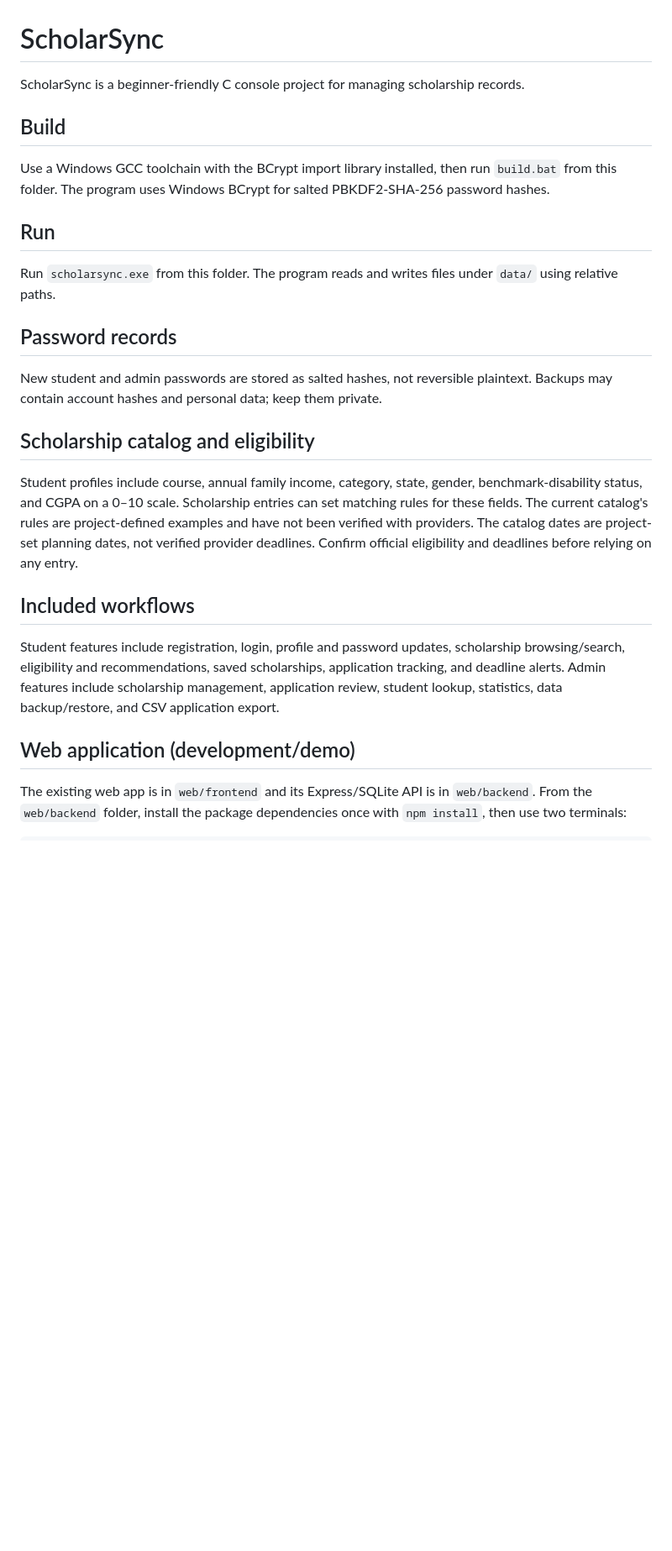
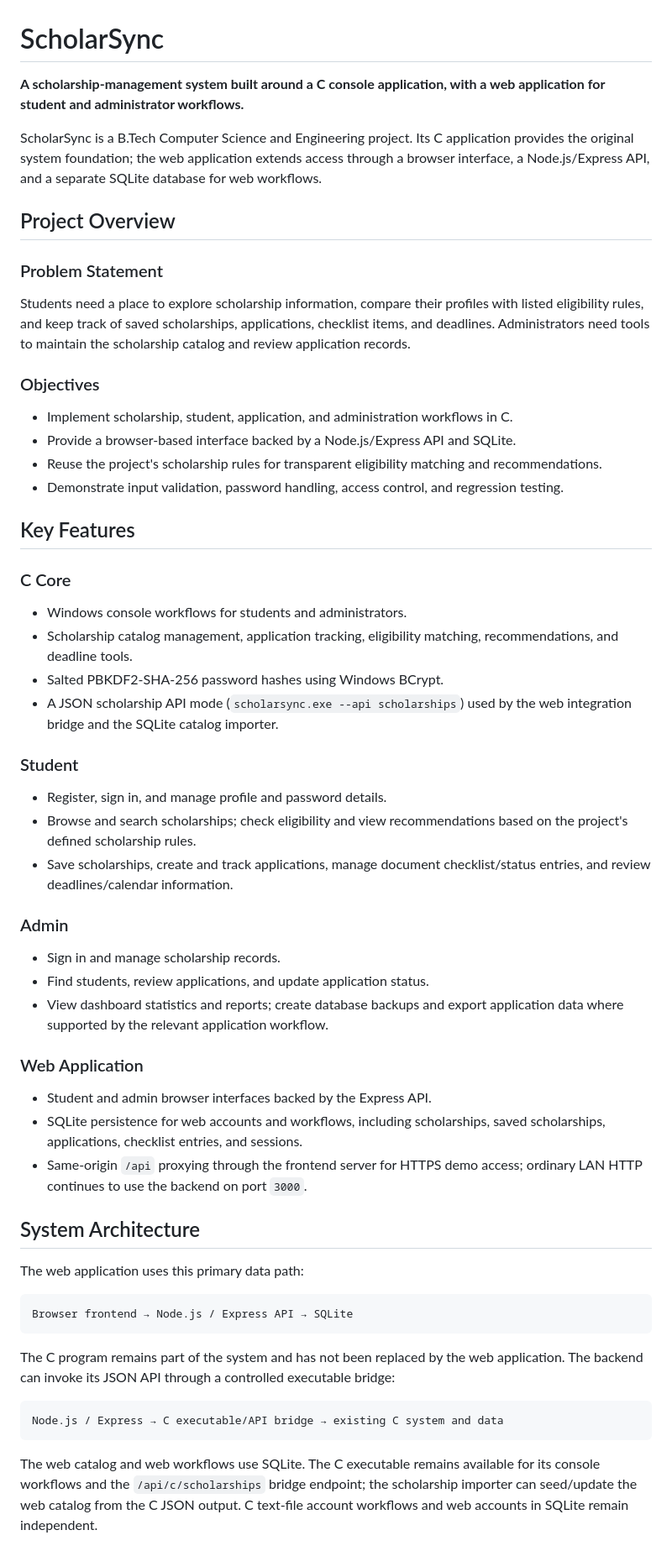
Before and after one commit to lakshmips22/ScholarSync, a Markdown page: README.md, the part around one of its changes. Shown at 84% size. GitHub-like rendering; blank space fills up the shorter version.

Commit message:
Polish GitHub project documentation

````diff
--- a/README.md
+++ b/README.md
@@ -1,27 +1,62 @@
 # ScholarSync
 
-ScholarSync is a beginner-friendly C console project for managing scholarship records.
+**A scholarship-management system built around a C console application, with a web application for student and administrator workflows.**
 
-## Build
+ScholarSync is a B.Tech Computer Science and Engineering project. Its C application provides the original system foundation; the web application extends access through a browser interface, a Node.js/Express API, and a separate SQLite database for web workflows.
 
-Use a Windows GCC toolchain with the BCrypt import library installed, then run `build.bat` from this folder. The program uses Windows BCrypt for salted PBKDF2-SHA-256 password hashes.
+## Project Overview
 
-## Run
+### Problem Statement
 
-Run `scholarsync.exe` from this folder. The program reads and writes files under `data/` using relative paths.
+Students need a place to explore scholarship information, compare their profiles with listed eligibility rules, and keep track of saved scholarships, applications, checklist items, and deadlines. Administrators need tools to maintain the scholarship catalog and review application records.
 
-## Password records
+### Objectives
 
-New student and admin passwords are stored as salted hashes, not reversible plaintext. Backups may contain account hashes and personal data; keep them private.
+- Implement scholarship, student, application, and administration workflows in C.
+- Provide a browser-based interface backed by a Node.js/Express API and SQLite.
+- Reuse the project's scholarship rules for transparent eligibility matching and recommendations.
+- Demonstrate input validation, password handling, access control, and regression testing.
 
-## Scholarship catalog and eligibility
+## Key Features
 
-Student profiles include course, annual family income, category, state, gender, benchmark-disability status, and CGPA on a 0–10 scale. Scholarship entries can set matching rules for these fields. The current catalog's rules are project-defined examples and have not been verified with providers. The catalog dates are project-set planning dates, not verified provider deadlines. Confirm official eligibility and deadlines before relying on any entry.
+### C Core
 
-## Included workflows
+- Windows console workflows for students and administrators.
+- Scholarship catalog management, application tracking, eligibility matching, recommendations, and deadline tools.
+- Salted PBKDF2-SHA-256 password hashes using Windows BCrypt.
+- A JSON scholarship API mode (`scholarsync.exe --api scholarships`) used by the web integration bridge and the SQLite catalog importer.
 
-Student features include registration, login, profile and password updates, scholarship browsing/search, eligibility and recommendations, saved scholarships, application tracking, and deadline alerts. Admin features include scholarship management, application review, student lookup, statistics, data backup/restore, and CSV application export.
+### Student
 
-## Web application (development/demo)
+- Register, sign in, and manage profile and password details.
+- Browse and search scholarships; check eligibility and view recommendations based on the project's defined scholarship rules.
+- Save scholarships, create and track applications, manage document checklist/status entries, and review deadlines/calendar information.
 
-The existing web app is in `web/frontend` and its Express/SQLite API is in `web/backend`. From the `web/backend` folder, install the package dependencies once with `npm install`, then use two terminals:
+### Admin
+
+- Sign in and manage scholarship records.
+- Find students, review applications, and update application status.
+- View dashboard statistics and reports; create database backups and export application data where supported by the relevant application workflow.
+
+### Web Application
+
+- Student and admin browser interfaces backed by the Express API.
+- SQLite persistence for web accounts and workflows, including scholarships, saved scholarships, applications, checklist entries, and sessions.
+- Same-origin `/api` proxying through the frontend server for HTTPS demo access; ordinary LAN HTTP continues to use the backend on port `3000`.
+
+## System Architecture
+
+The web application uses this primary data path:
+
+```text
+Browser frontend → Node.js / Express API → SQLite
+```
+
+The C program remains part of the system and has not been replaced by the web application. The backend can invoke its JSON API through a controlled executable bridge:
+
+```text
+Node.js / Express → C executable/API bridge → existing C system and data
+```
+
+The web catalog and web workflows use SQLite. The C executable remains available for its console workflows and the `/api/c/scholarships` bridge endpoint; the scholarship importer can seed/update the web catalog from the C JSON output. C text-file account workflows and web accounts in SQLite remain independent.
+
````
Also changed, not shown: other parts of README.md (+90 -12 lines).
